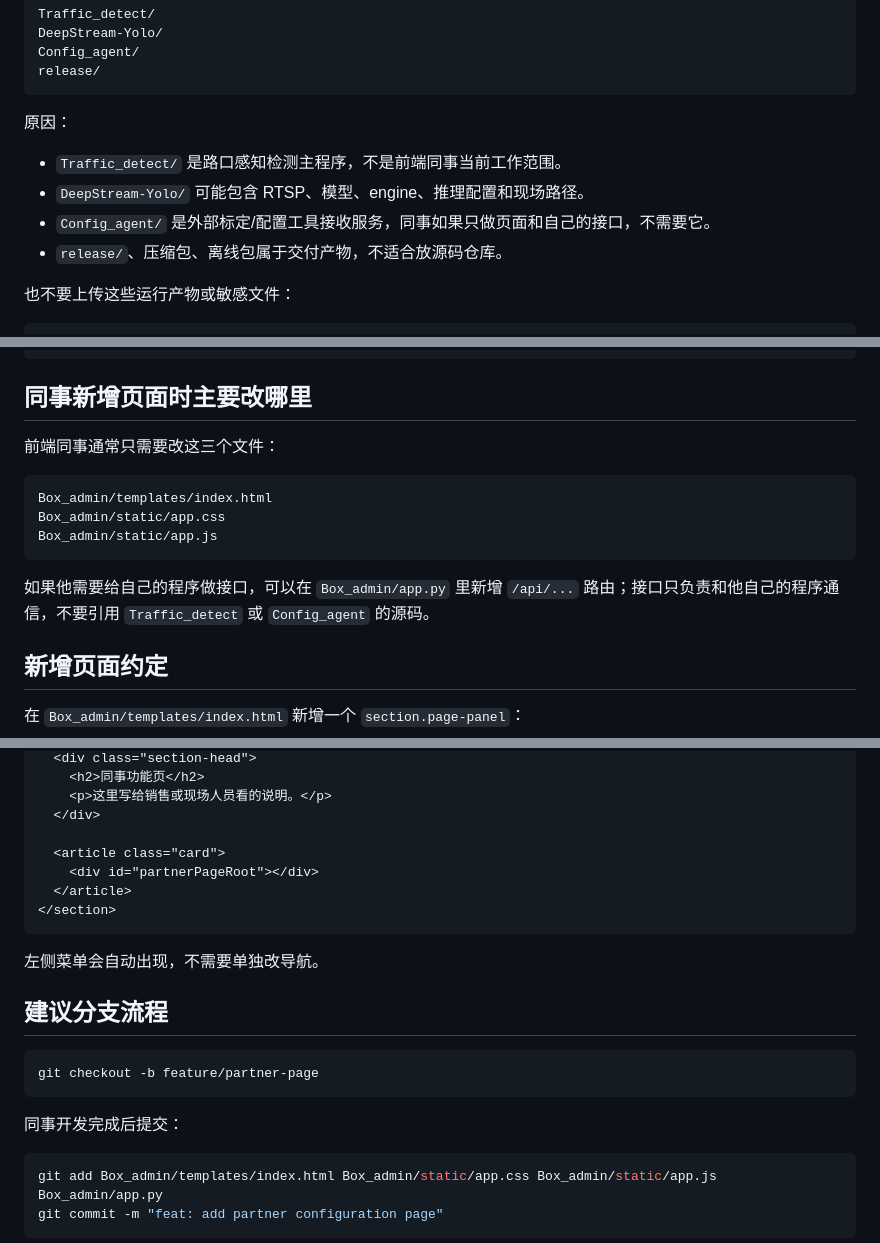
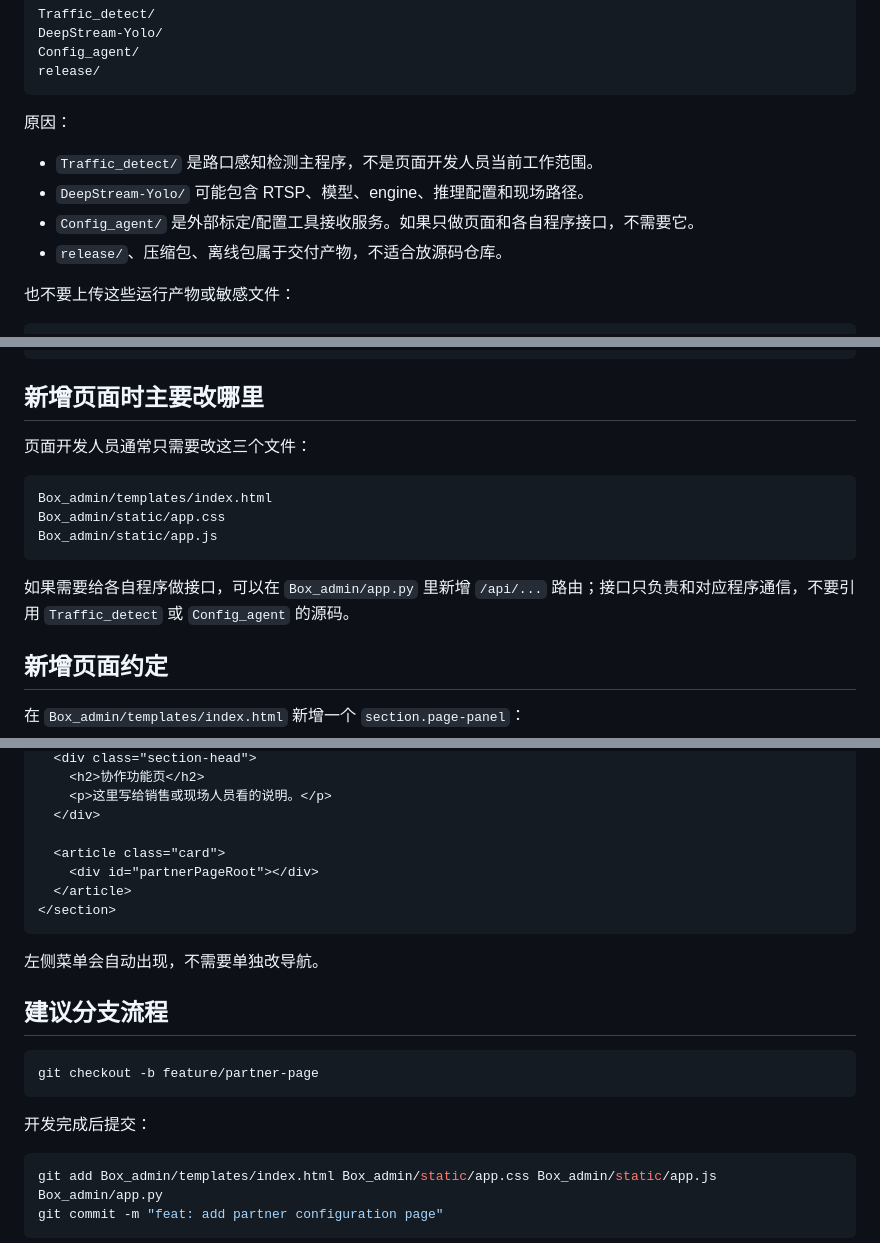
Before and after one commit to rzyyz/box-config-tool, a Markdown page: GIT_COLLAB_GUIDE.md, 3 parts joined by grey strips. GitHub-like rendering.

Commit message:
docs: normalize collaboration wording

````diff
--- a/GIT_COLLAB_GUIDE.md
+++ b/GIT_COLLAB_GUIDE.md
@@ -48,9 +48,9 @@ release/
 
 原因：
 
-- `Traffic_detect/` 是路口感知检测主程序，不是前端同事当前工作范围。
+- `Traffic_detect/` 是路口感知检测主程序，不是页面开发人员当前工作范围。
 - `DeepStream-Yolo/` 可能包含 RTSP、模型、engine、推理配置和现场路径。
-- `Config_agent/` 是外部标定/配置工具接收服务，同事如果只做页面和自己的接口，不需要它。
+- `Config_agent/` 是外部标定/配置工具接收服务。如果只做页面和各自程序接口，不需要它。
 - `release/`、压缩包、离线包属于交付产物，不适合放源码仓库。
 
 也不要上传这些运行产物或敏感文件：
@@ -70,9 +70,9 @@ runtime.env
 *.tar.gz
 ```
 
-## 同事新增页面时主要改哪里
+## 新增页面时主要改哪里
 
-前端同事通常只需要改这三个文件：
+页面开发人员通常只需要改这三个文件：
 
 ```text
 Box_admin/templates/index.html
@@ -80,7 +80,7 @@ Box_admin/static/app.css
 Box_admin/static/app.js
 ```
 
-如果他需要给自己的程序做接口，可以在 `Box_admin/app.py` 里新增 `/api/...` 路由；接口只负责和他自己的程序通信，不要引用 `Traffic_detect` 或 `Config_agent` 的源码。
+如果需要给各自程序做接口，可以在 `Box_admin/app.py` 里新增 `/api/...` 路由；接口只负责和对应程序通信，不要引用 `Traffic_detect` 或 `Config_agent` 的源码。
 
 ## 新增页面约定
 
@@ -91,5 +91,5 @@ Box_admin/static/app.js
   <div class="section-head">
-    <h2>同事功能页</h2>
+    <h2>协作功能页</h2>
     <p>这里写给销售或现场人员看的说明。</p>
   </div>
 
@@ -107,7 +107,7 @@ Box_admin/static/app.js
 git checkout -b feature/partner-page
 ```
 
-同事开发完成后提交：
+开发完成后提交：
 
 ```bash
 git add Box_admin/templates/index.html Box_admin/static/app.css Box_admin/static/app.js Box_admin/app.py
````
Also changed, not shown: other parts of GIT_COLLAB_GUIDE.md (+2 -2 lines), Box_admin/FRONTEND_COLLAB_GUIDE.md (+4 -4 lines), README.md (+5 -5 lines).
